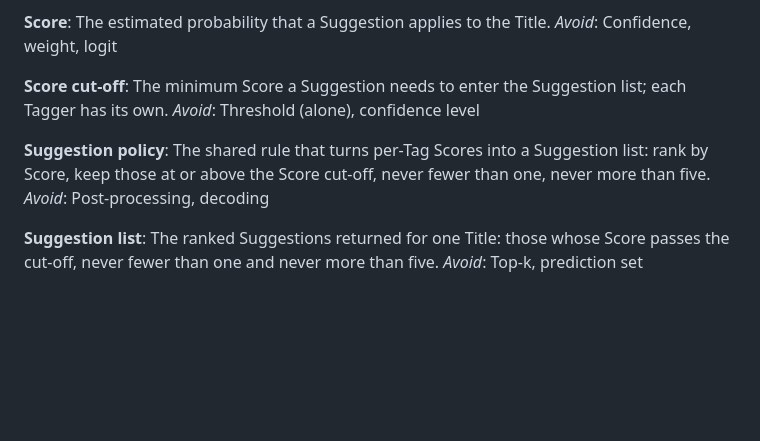
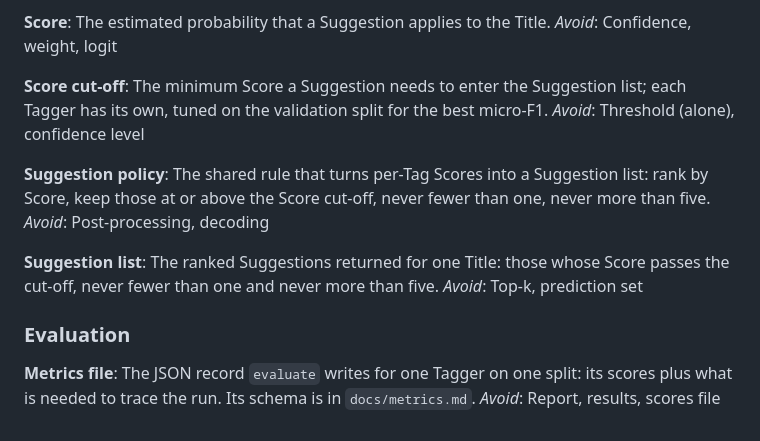
Before and after one commit to thomas-hinton/stackoverflow-tag-prediction, a Markdown page: GLOSSARY.md, the part around the change. Drawn GitHub-style; blank space fills up the shorter version.

```diff
--- a/GLOSSARY.md
+++ b/GLOSSARY.md
@@ -45,7 +45,7 @@ The estimated probability that a Suggestion applies to the Title.
 _Avoid_: Confidence, weight, logit
 
 **Score cut-off**:
-The minimum Score a Suggestion needs to enter the Suggestion list; each Tagger has its own.
+The minimum Score a Suggestion needs to enter the Suggestion list; each Tagger has its own, tuned on the validation split for the best micro-F1.
 _Avoid_: Threshold (alone), confidence level
 
 **Suggestion policy**:
@@ -55,3 +55,9 @@ _Avoid_: Post-processing, decoding
 **Suggestion list**:
 The ranked Suggestions returned for one Title: those whose Score passes the cut-off, never fewer than one and never more than five.
 _Avoid_: Top-k, prediction set
+
+### Evaluation
+
+**Metrics file**:
+The JSON record `evaluate` writes for one Tagger on one split: its scores plus what is needed to trace the run. Its schema is in `docs/metrics.md`.
+_Avoid_: Report, results, scores file
```
Also changed, not shown: README.md (+14 -0 lines), docs/metrics.md (added, +94 -0 lines), docs/images/cutoff-tuning.png (added), 13 other files.
